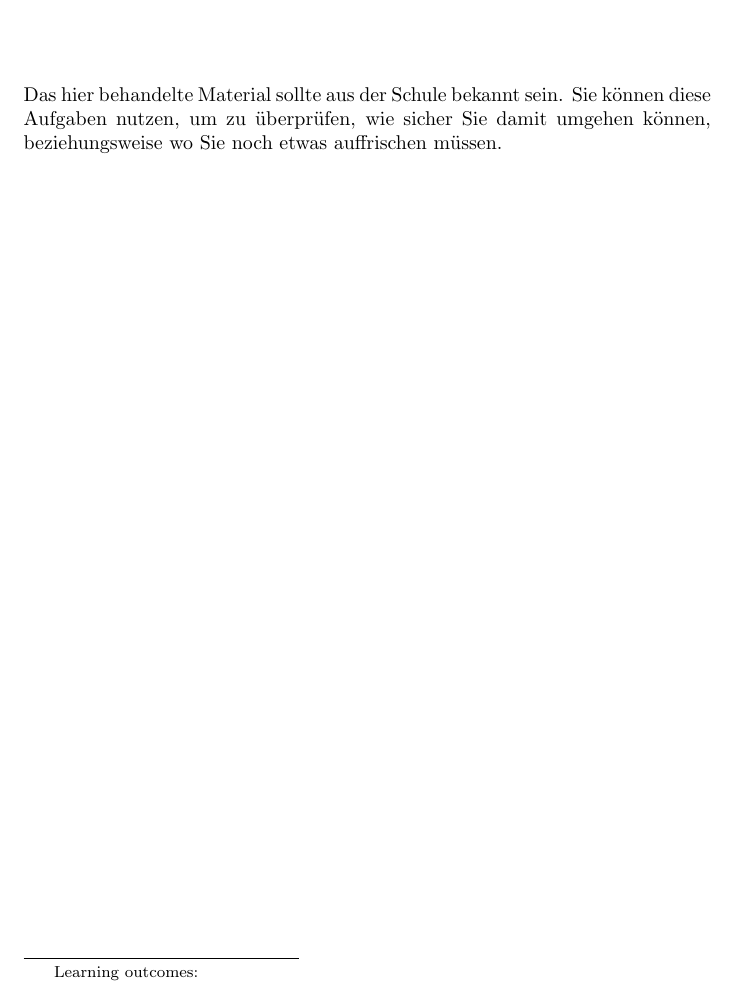
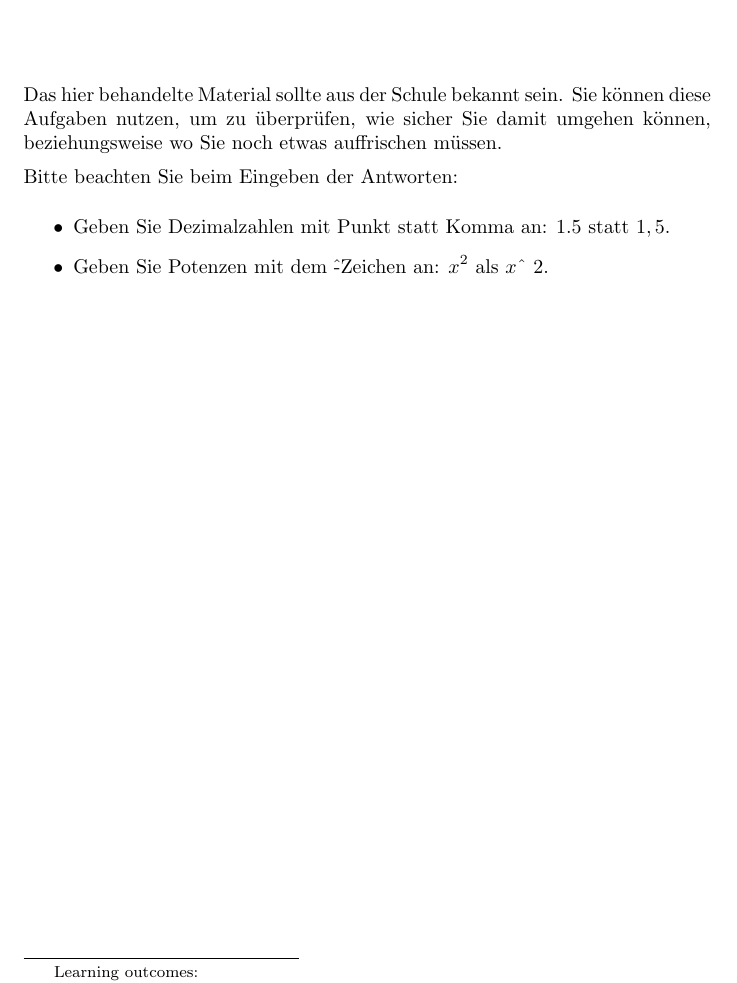
Before and after one commit to ugoertz/wiwi1415, a LaTeX document (grundlagen.tex): part of the page, cut so that both start at the same text. Compiled offline with pdfLaTeX.

Commit message:
Fix things.

```diff
--- a/grundlagen.tex
+++ b/grundlagen.tex
@@ -9,4 +9,12 @@ Wiederholung zu mathematischen Grundlagen: Bruchrechnung, Potenzrechnung, quadra
 \maketitle
 
 Das hier behandelte Material sollte aus der Schule bekannt sein. Sie können diese Aufgaben nutzen, um zu überprüfen, wie sicher Sie damit umgehen können, beziehungsweise wo Sie noch etwas auffrischen müssen.
+
+Bitte beachten Sie beim Eingeben der Antworten:
+\begin{itemize}
+\item
+Geben Sie Dezimalzahlen mit Punkt statt Komma an: $1.5$ statt $1,5$.
+\item
+Geben Sie Potenzen mit dem \^-Zeichen an: $x^2$ als $x$\^{} 2.
+\end{itemize}
 \end{document}
```
Also changed, not shown: grundlagen/bruchrechnung.tex (+1 -1 lines).
